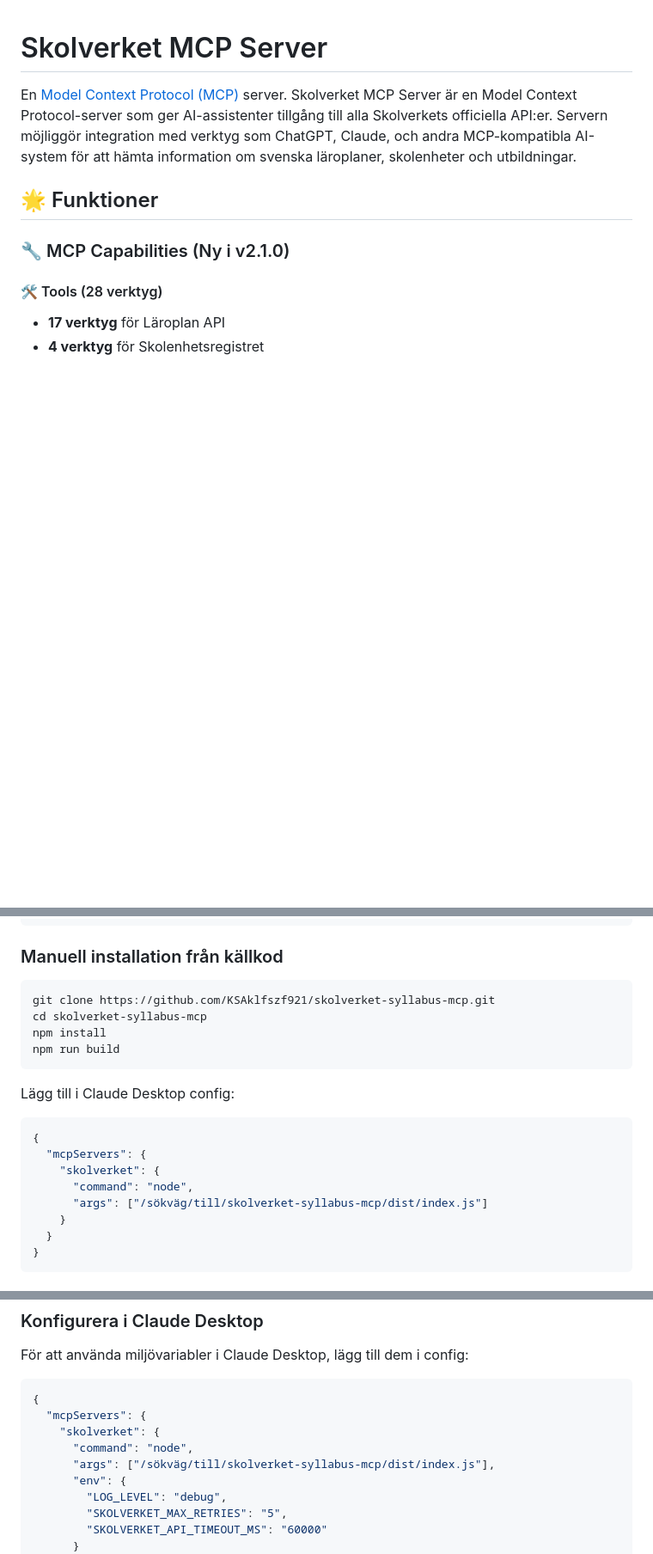
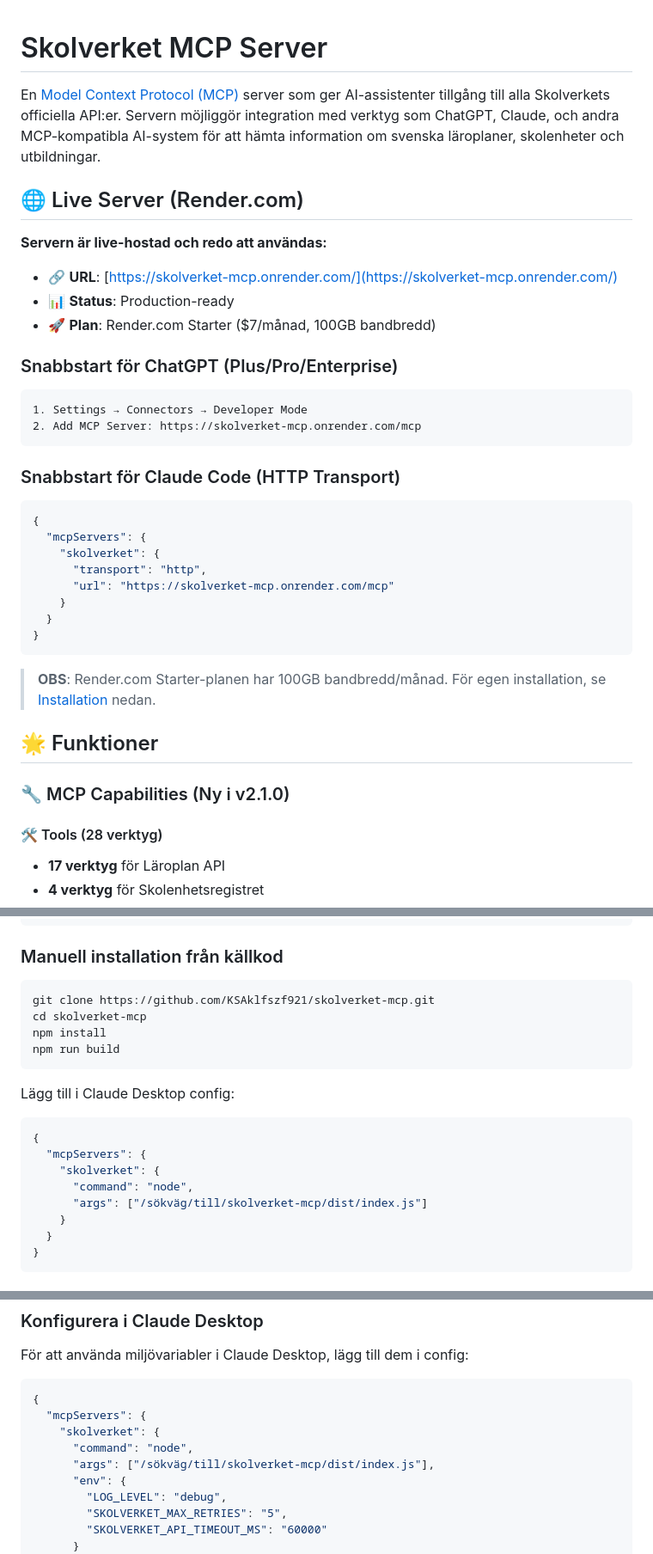
Before and after one commit to KSAklfszf921/Skolverket-MCP, a Markdown page: README.md, 3 parts joined by grey strips. Shown: that part at 86% size. GitHub-like rendering; blank space fills up the shorter version.

Commit message:
docs: uppdatera README med Render.com live-server och rätta GitHub URL:er
- Lägg till Live Server-sektion med Render.com information
- Snabbstart för ChatGPT och Claude Code HTTP transport
- Uppdatera alla GitHub URL:er från skolverket-syllabus-mcp till skolverket-mcp
- Lägg till kontaktinformation (isak.skogstad@me.com)
- Changelog: Lägg till HTTP/SSE server och Render.com hosting

````diff
--- a/README.md
+++ b/README.md
@@ -1,6 +1,33 @@
 # Skolverket MCP Server
 
-En [Model Context Protocol (MCP)](https://modelcontextprotocol.io/) server. Skolverket MCP Server är en Model Context Protocol-server som ger AI-assistenter tillgång till alla Skolverkets officiella API:er. Servern möjliggör integration med verktyg som ChatGPT, Claude, och andra MCP-kompatibla AI-system för att hämta information om svenska läroplaner, skolenheter och utbildningar.
+En [Model Context Protocol (MCP)](https://modelcontextprotocol.io/) server som ger AI-assistenter tillgång till alla Skolverkets officiella API:er. Servern möjliggör integration med verktyg som ChatGPT, Claude, och andra MCP-kompatibla AI-system för att hämta information om svenska läroplaner, skolenheter och utbildningar.
+
+## 🌐 Live Server (Render.com)
+
+**Servern är live-hostad och redo att användas:**
+- 🔗 **URL**: [https://skolverket-mcp.onrender.com/](https://skolverket-mcp.onrender.com/)
+- 📊 **Status**: Production-ready
+- 🚀 **Plan**: Render.com Starter ($7/månad, 100GB bandbredd)
+
+### Snabbstart för ChatGPT (Plus/Pro/Enterprise)
+```
+1. Settings → Connectors → Developer Mode
+2. Add MCP Server: https://skolverket-mcp.onrender.com/mcp
+```
+
+### Snabbstart för Claude Code (HTTP Transport)
+```json
+{
+  "mcpServers": {
+    "skolverket": {
+      "transport": "http",
+      "url": "https://skolverket-mcp.onrender.com/mcp"
+    }
+  }
+}
+```
+
+> **OBS**: Render.com Starter-planen har 100GB bandbredd/månad. För egen installation, se [Installation](#installation) nedan.
 
 
 
@@ -83,8 +110,8 @@ Lägg sedan till i Claude Desktop config:
 ### Manuell installation från källkod
 
 ```bash
-git clone https://github.com/KSAklfszf921/skolverket-syllabus-mcp.git
-cd skolverket-syllabus-mcp
+git clone https://github.com/KSAklfszf921/skolverket-mcp.git
+cd skolverket-mcp
 npm install
 npm run build
 ```
@@ -96,7 +123,7 @@ Lägg till i Claude Desktop config:
   "mcpServers": {
     "skolverket": {
       "command": "node",
-      "args": ["/sökväg/till/skolverket-syllabus-mcp/dist/index.js"]
+      "args": ["/sökväg/till/skolverket-mcp/dist/index.js"]
     }
   }
 }
@@ -151,7 +178,7 @@ För att använda miljövariabler i Claude Desktop, lägg till dem i config:
   "mcpServers": {
     "skolverket": {
       "command": "node",
-      "args": ["/sökväg/till/skolverket-syllabus-mcp/dist/index.js"],
+      "args": ["/sökväg/till/skolverket-mcp/dist/index.js"],
       "env": {
         "LOG_LEVEL": "debug",
         "SKOLVERKET_MAX_RETRIES": "5",
````
Also changed, not shown: other parts of README.md (+5 -1 lines).
